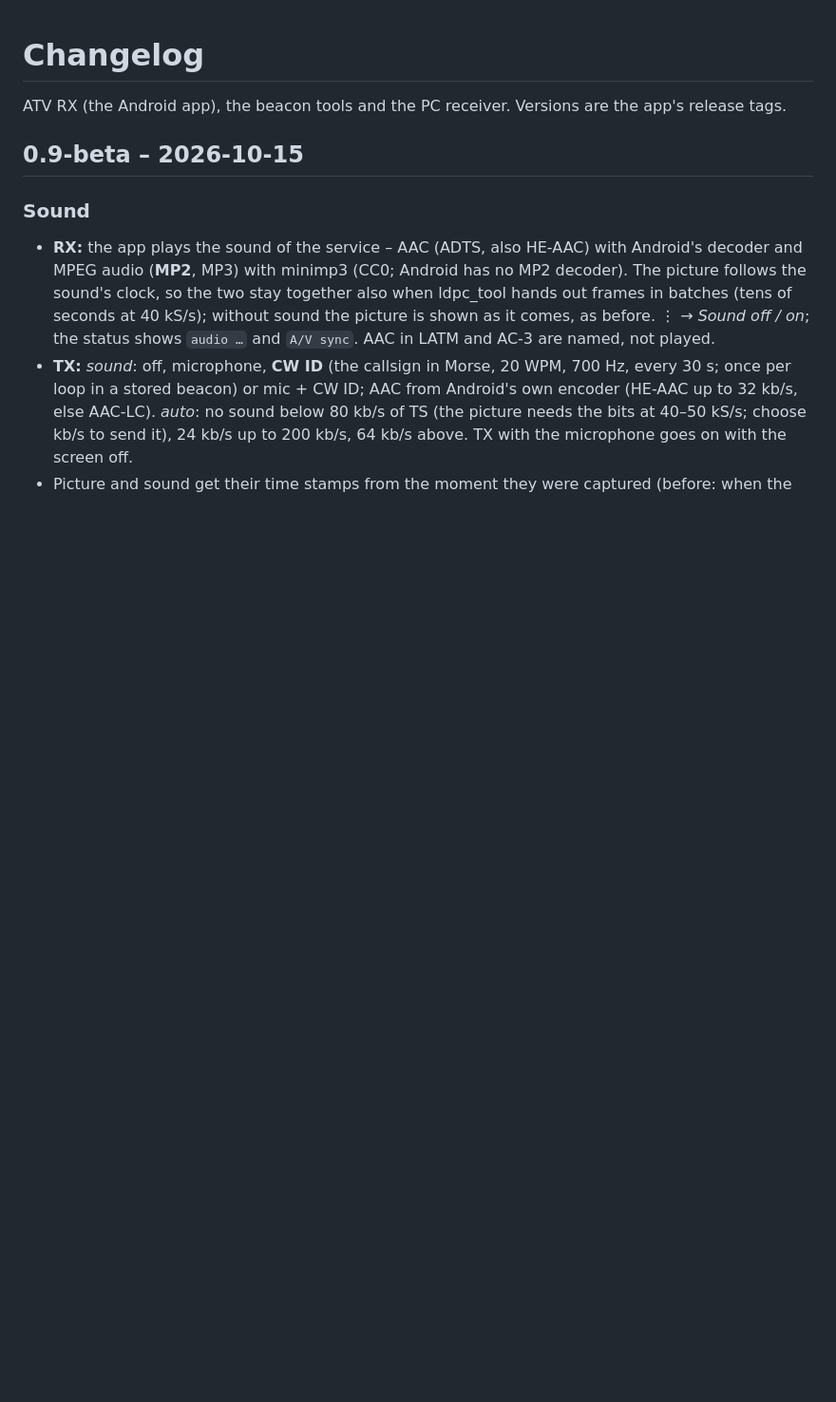
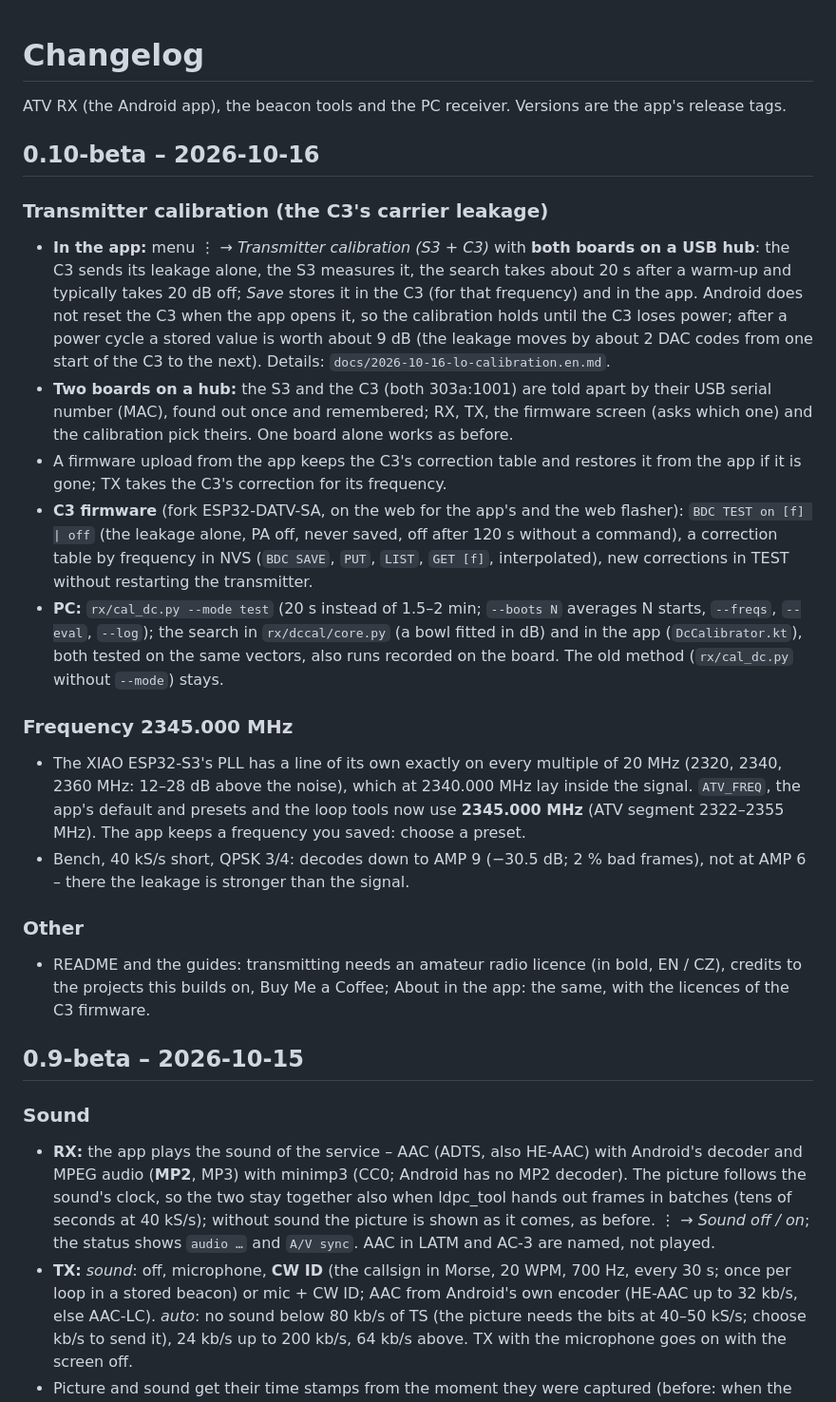
Before and after one commit to ok1cdj/ESP32-ATV, a Markdown page: CHANGELOG.md, the part around the change. Shown at 95% size. GitHub-like rendering; blank space fills up the shorter version.

Commit message:
CHANGELOG: 0.10-beta
Co-Authored-By: Claude Opus 5.5 (1M context) <noreply@anthropic.com>
Claude-Session: https://claude.ai/code/session_0151e9VK8U28X3ihuNg6Y4c9

```diff
--- a/CHANGELOG.md
+++ b/CHANGELOG.md
@@ -1,6 +1,37 @@
 # Changelog
 
 ATV RX (the Android app), the beacon tools and the PC receiver. Versions are the app's release tags.
+
+## 0.10-beta – 2026-10-16
+
+### Transmitter calibration (the C3's carrier leakage)
+- **In the app:** menu ⋮ → *Transmitter calibration (S3 + C3)* with **both boards on a USB hub**: the C3 sends its
+  leakage alone, the S3 measures it, the search takes about 20 s after a warm-up and typically takes 20 dB off; *Save*
+  stores it in the C3 (for that frequency) and in the app. Android does not reset the C3 when the app opens it, so the
+  calibration holds until the C3 loses power; after a power cycle a stored value is worth about 9 dB (the leakage moves
+  by about 2 DAC codes from one start of the C3 to the next). Details: `docs/2026-10-16-lo-calibration.en.md`.
+- **Two boards on a hub:** the S3 and the C3 (both 303a:1001) are told apart by their USB serial number (MAC), found out
+  once and remembered; RX, TX, the firmware screen (asks which one) and the calibration pick theirs. One board alone
+  works as before.
+- A firmware upload from the app keeps the C3's correction table and restores it from the app if it is gone; TX takes
+  the C3's correction for its frequency.
+- **C3 firmware** (fork ESP32-DATV-SA, on the web for the app's and the web flasher): `BDC TEST on [f] | off` (the
+  leakage alone, PA off, never saved, off after 120 s without a command), a correction table by frequency in NVS
+  (`BDC SAVE`, `PUT`, `LIST`, `GET [f]`, interpolated), new corrections in TEST without restarting the transmitter.
+- **PC:** `rx/cal_dc.py --mode test` (20 s instead of 1.5–2 min; `--boots N` averages N starts, `--freqs`, `--eval`,
+  `--log`); the search in `rx/dccal/core.py` (a bowl fitted in dB) and in the app (`DcCalibrator.kt`), both tested on
+  the same vectors, also runs recorded on the board. The old method (`rx/cal_dc.py` without `--mode`) stays.
+
+### Frequency 2345.000 MHz
+- The XIAO ESP32-S3's PLL has a line of its own exactly on every multiple of 20 MHz (2320, 2340, 2360 MHz: 12–28 dB
+  above the noise), which at 2340.000 MHz lay inside the signal. `ATV_FREQ`, the app's default and presets and the loop
+  tools now use **2345.000 MHz** (ATV segment 2322–2355 MHz). The app keeps a frequency you saved: choose a preset.
+- Bench, 40 kS/s short, QPSK 3/4: decodes down to AMP 9 (−30.5 dB; 2 % bad frames), not at AMP 6 – there the leakage
+  is stronger than the signal.
+
+### Other
+- README and the guides: transmitting needs an amateur radio licence (in bold, EN / CZ), credits to the projects this
+  builds on, Buy Me a Coffee; About in the app: the same, with the licences of the C3 firmware.
 
 ## 0.9-beta – 2026-10-15
 
```
